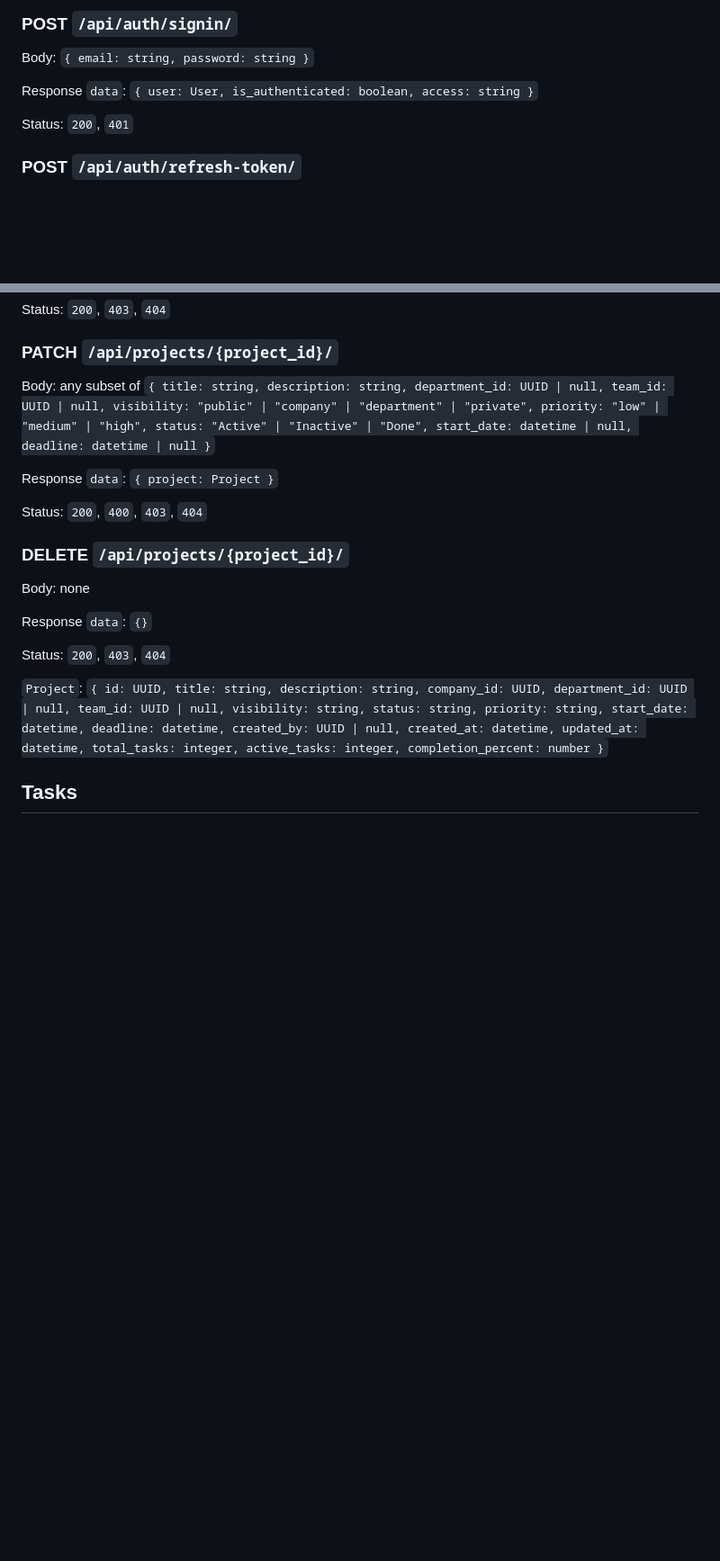
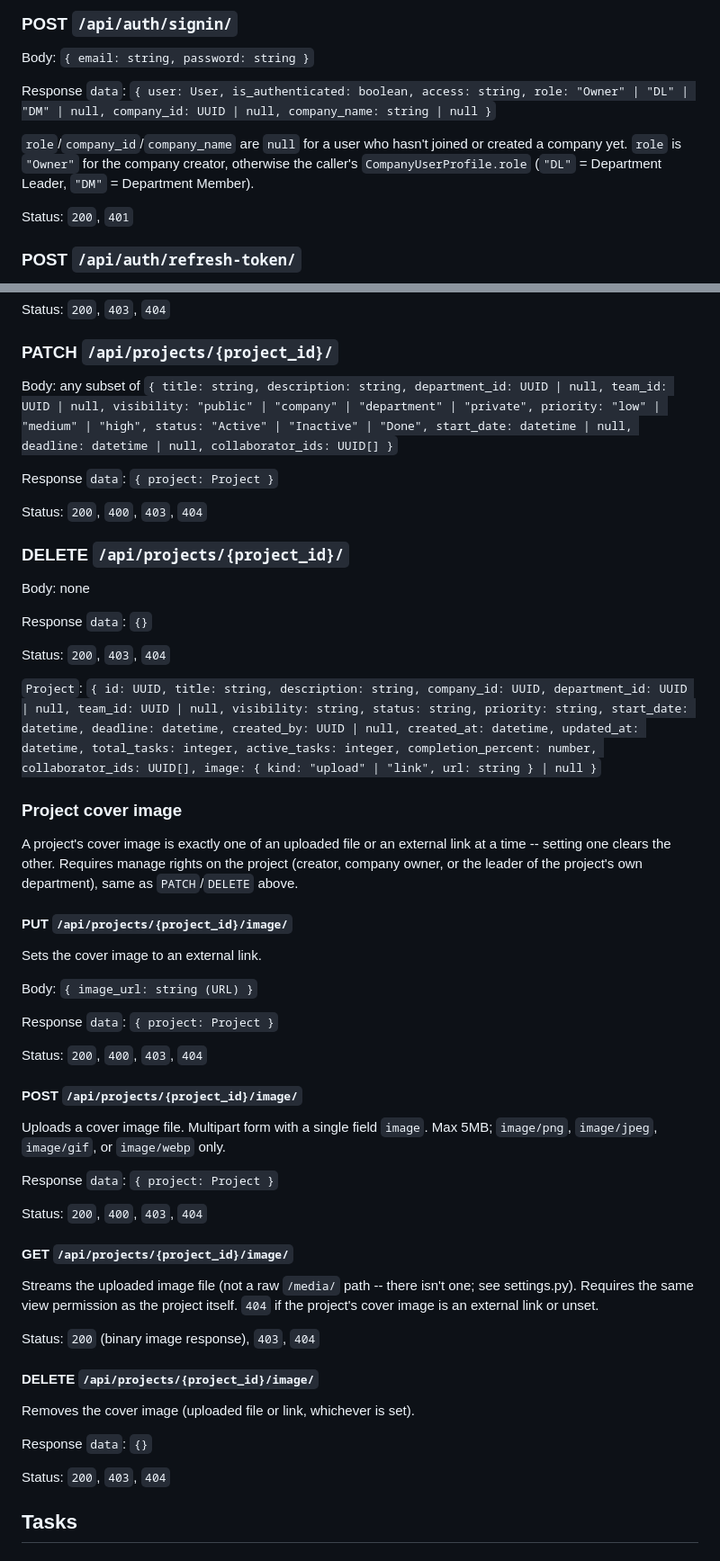
Before and after one commit to Abel-40/workroom-backend, a Markdown page: API_DOCUMENTATION.md, 2 parts joined by grey strips. Shown at 90% size. GitHub-like rendering; blank space fills up the shorter version.

```diff
--- a/API_DOCUMENTATION.md
+++ b/API_DOCUMENTATION.md
@@ -32,7 +32,9 @@ Status: `201`, `400`
 ### POST `/api/auth/signin/`
 Body: `{ email: string, password: string }`
 
-Response `data`: `{ user: User, is_authenticated: boolean, access: string }`
+Response `data`: `{ user: User, is_authenticated: boolean, access: string, role: "Owner" | "DL" | "DM" | null, company_id: UUID | null, company_name: string | null }`
+
+`role`/`company_id`/`company_name` are `null` for a user who hasn't joined or created a company yet. `role` is `"Owner"` for the company creator, otherwise the caller's `CompanyUserProfile.role` (`"DL"` = Department Leader, `"DM"` = Department Member).
 
 Status: `200`, `401`
 
@@ -125,7 +178,7 @@ Response `data`: `{ project: Project }`
 Status: `200`, `403`, `404`
 
 ### PATCH `/api/projects/{project_id}/`
-Body: any subset of `{ title: string, description: string, department_id: UUID | null, team_id: UUID | null, visibility: "public" | "company" | "department" | "private", priority: "low" | "medium" | "high", status: "Active" | "Inactive" | "Done", start_date: datetime | null, deadline: datetime | null }`
+Body: any subset of `{ title: string, description: string, department_id: UUID | null, team_id: UUID | null, visibility: "public" | "company" | "department" | "private", priority: "low" | "medium" | "high", status: "Active" | "Inactive" | "Done", start_date: datetime | null, deadline: datetime | null, collaborator_ids: UUID[] }`
 
 Response `data`: `{ project: Project }`
 
@@ -138,7 +191,38 @@ Response `data`: `{}`
 
 Status: `200`, `403`, `404`
 
-`Project`: `{ id: UUID, title: string, description: string, company_id: UUID, department_id: UUID | null, team_id: UUID | null, visibility: string, status: string, priority: string, start_date: datetime, deadline: datetime, created_by: UUID | null, created_at: datetime, updated_at: datetime, total_tasks: integer, active_tasks: integer, completion_percent: number }`
+`Project`: `{ id: UUID, title: string, description: string, company_id: UUID, department_id: UUID | null, team_id: UUID | null, visibility: string, status: string, priority: string, start_date: datetime, deadline: datetime, created_by: UUID | null, created_at: datetime, updated_at: datetime, total_tasks: integer, active_tasks: integer, completion_percent: number, collaborator_ids: UUID[], image: { kind: "upload" | "link", url: string } | null }`
+
+### Project cover image
+A project's cover image is exactly one of an uploaded file or an external link at a time -- setting one clears the other. Requires manage rights on the project (creator, company owner, or the leader of the project's own department), same as `PATCH`/`DELETE` above.
+
+#### PUT `/api/projects/{project_id}/image/`
+Sets the cover image to an external link.
+
+Body: `{ image_url: string (URL) }`
+
+Response `data`: `{ project: Project }`
+
+Status: `200`, `400`, `403`, `404`
+
+#### POST `/api/projects/{project_id}/image/`
+Uploads a cover image file. Multipart form with a single field `image`. Max 5MB; `image/png`, `image/jpeg`, `image/gif`, or `image/webp` only.
+
+Response `data`: `{ project: Project }`
+
+Status: `200`, `400`, `403`, `404`
+
+#### GET `/api/projects/{project_id}/image/`
+Streams the uploaded image file (not a raw `/media/` path -- there isn't one; see settings.py). Requires the same view permission as the project itself. `404` if the project's cover image is an external link or unset.
+
+Status: `200` (binary image response), `403`, `404`
+
+#### DELETE `/api/projects/{project_id}/image/`
+Removes the cover image (uploaded file or link, whichever is set).
+
+Response `data`: `{}`
+
+Status: `200`, `403`, `404`
 
 ## Tasks
 
```
Also changed, not shown: other parts of API_DOCUMENTATION.md (+61 -1 lines).
